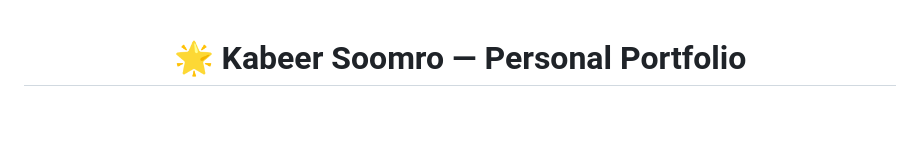
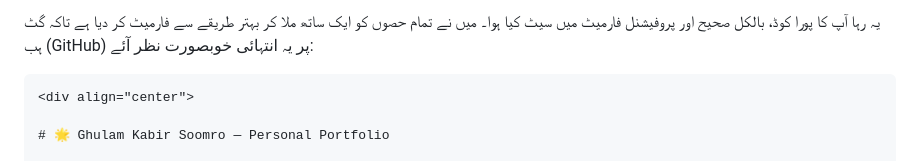
Before and after one commit to KabirSoomro/kabeerportfolio, a Markdown page: README.md, the part around one of its changes. Rendered like a GitHub page; blank space fills up the shorter version.

````diff
--- a/README.md
+++ b/README.md
@@ -1,4 +1,7 @@
+یہ رہا آپ کا پورا کوڈ، بالکل صحیح اور پروفیشنل فارمیٹ میں سیٹ کیا ہوا۔ میں نے تمام حصوں کو ایک ساتھ ملا کر بہتر طریقے سے فارمیٹ کر دیا ہے تاکہ گٹ ہب (GitHub) پر یہ انتہائی خوبصورت نظر آئے:
+
+```markdown
 <div align="center">
 
-# 🌟 Kabeer Soomro — Personal Portfolio
+# 🌟 Ghulam Kabir Soomro — Personal Portfolio
 
````
Also changed, not shown: other parts of README.md (+61 -56 lines).
